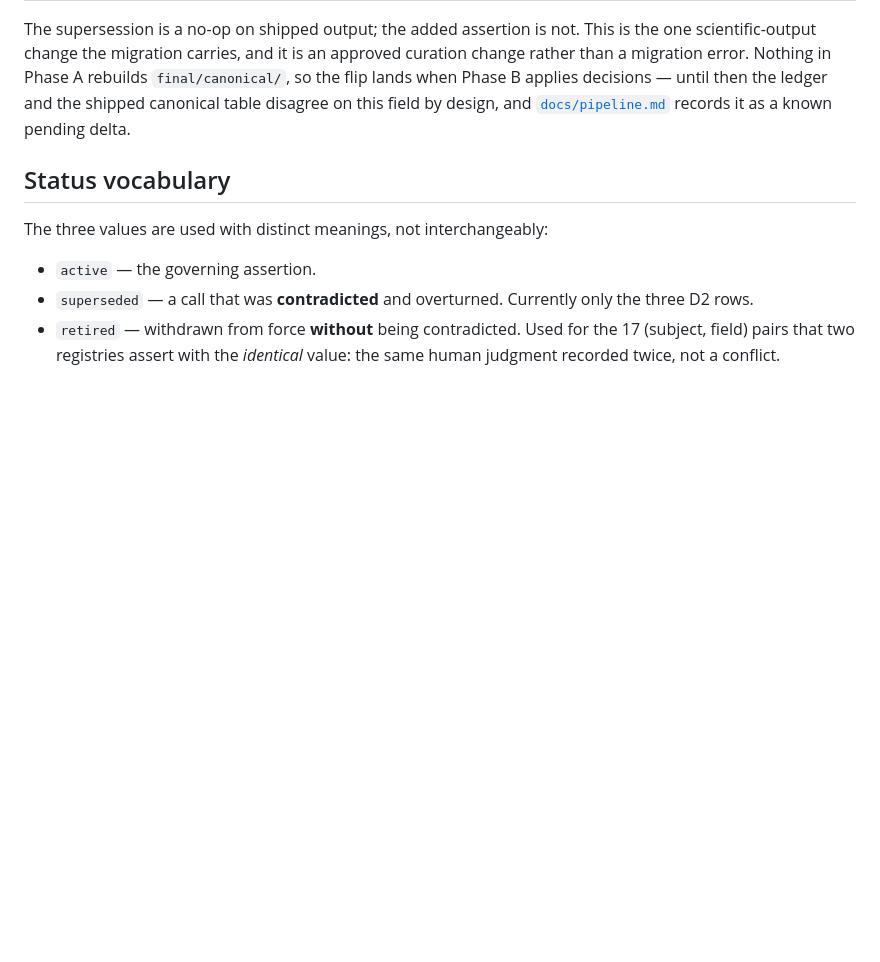
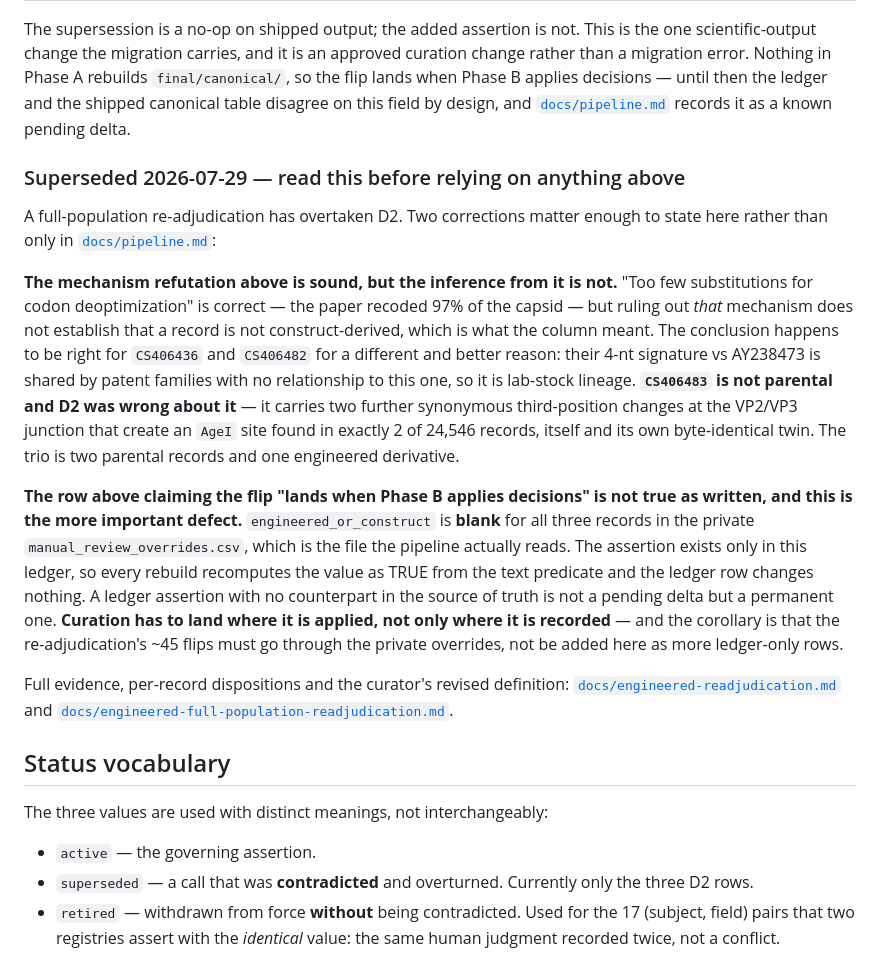
Before and after one commit to famulare/enterovirus-genbank-curated, a Markdown page: registry/README.md, the part around the change. Rendered like a GitHub page; blank space fills up the shorter version.

```diff
--- a/registry/README.md
+++ b/registry/README.md
@@ -125,6 +125,34 @@ scientific-output change the migration carries, and it is an approved curation c
 migration error. Nothing in Phase A rebuilds `final/canonical/`, so the flip lands when Phase B
 applies decisions — until then the ledger and the shipped canonical table disagree on this field by
 design, and [`docs/pipeline.md`](../docs/pipeline.md) records it as a known pending delta.
+
+### Superseded 2026-07-29 — read this before relying on anything above
+
+A full-population re-adjudication has overtaken D2. Two corrections matter enough to state here
+rather than only in [`docs/pipeline.md`](../docs/pipeline.md):
+
+**The mechanism refutation above is sound, but the inference from it is not.** "Too few substitutions
+for codon deoptimization" is correct — the paper recoded 97% of the capsid — but ruling out *that*
+mechanism does not establish that a record is not construct-derived, which is what the column meant.
+The conclusion happens to be right for `CS406436` and `CS406482` for a different and better reason:
+their 4-nt signature vs AY238473 is shared by patent families with no relationship to this one, so it
+is lab-stock lineage. **`CS406483` is not parental and D2 was wrong about it** — it carries two
+further synonymous third-position changes at the VP2/VP3 junction that create an `AgeI` site found in
+exactly 2 of 24,546 records, itself and its own byte-identical twin. The trio is two parental records
+and one engineered derivative.
+
+**The row above claiming the flip "lands when Phase B applies decisions" is not true as written, and
+this is the more important defect.** `engineered_or_construct` is **blank** for all three records in
+the private `manual_review_overrides.csv`, which is the file the pipeline actually reads. The
+assertion exists only in this ledger, so every rebuild recomputes the value as TRUE from the text
+predicate and the ledger row changes nothing. A ledger assertion with no counterpart in the source of
+truth is not a pending delta but a permanent one. **Curation has to land where it is applied, not
+only where it is recorded** — and the corollary is that the re-adjudication's ~45 flips must go
+through the private overrides, not be added here as more ledger-only rows.
+
+Full evidence, per-record dispositions and the curator's revised definition:
+[`docs/engineered-readjudication.md`](../docs/engineered-readjudication.md) and
+[`docs/engineered-full-population-readjudication.md`](../docs/engineered-full-population-readjudication.md).
 
 ## Status vocabulary
 
```
Also changed, not shown: docs/pipeline.md (+39 -10 lines).
